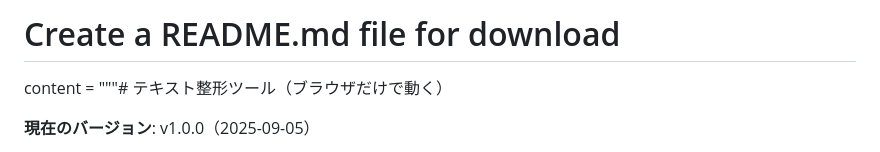
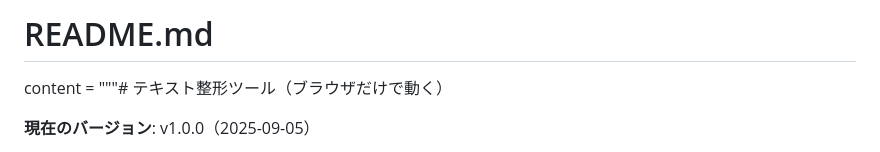
Before and after one commit to r-tkbyc/KoMaTukuru, a Markdown page: README.md, the part around the change. GitHub-like rendering.

```diff
--- a/README.md
+++ b/README.md
@@ -1,4 +1,4 @@
-# Create a README.md file for download
+# README.md
 content = """# テキスト整形ツール（ブラウザだけで動く）
 
 **現在のバージョン**: v1.0.0（2025-09-05）
```
